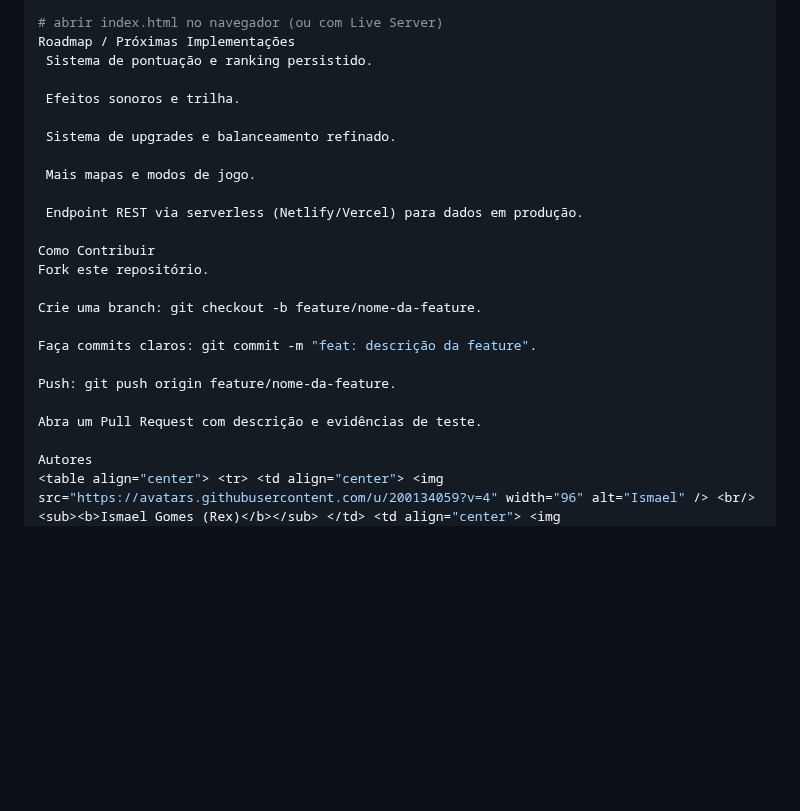
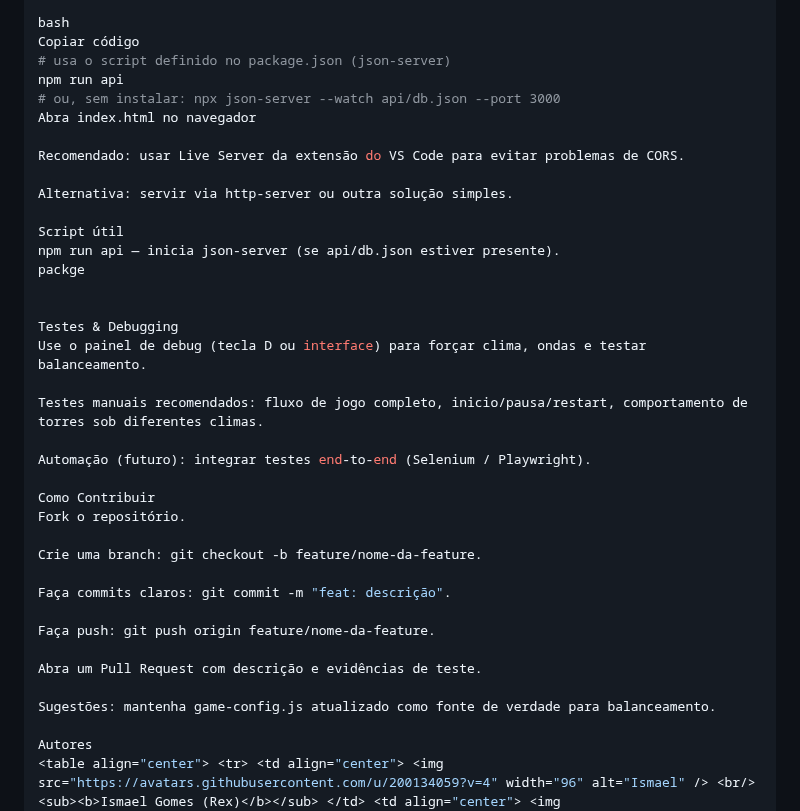
Before and after one commit to Rex23js/Tower-Defense, a Markdown page: README.md, the part around one of its changes. GitHub-like rendering; blank space fills up the shorter version.

```diff
--- a/README.md
+++ b/README.md
@@ -141,26 +161,39 @@ npx json-server --watch data/db.json --port 3000
 
-# abrir index.html no navegador (ou com Live Server)
-Roadmap / Próximas Implementações
- Sistema de pontuação e ranking persistido.
+bash
+Copiar código
+# usa o script definido no package.json (json-server)
+npm run api
+# ou, sem instalar: npx json-server --watch api/db.json --port 3000
+Abra index.html no navegador
 
- Efeitos sonoros e trilha.
+Recomendado: usar Live Server da extensão do VS Code para evitar problemas de CORS.
 
- Sistema de upgrades e balanceamento refinado.
+Alternativa: servir via http-server ou outra solução simples.
 
- Mais mapas e modos de jogo.
+Script útil
+npm run api — inicia json-server (se api/db.json estiver presente).
+packge
 
- Endpoint REST via serverless (Netlify/Vercel) para dados em produção.
+
+Testes & Debugging
+Use o painel de debug (tecla D ou interface) para forçar clima, ondas e testar balanceamento.
+
+Testes manuais recomendados: fluxo de jogo completo, inicio/pausa/restart, comportamento de torres sob diferentes climas.
+
+Automação (futuro): integrar testes end-to-end (Selenium / Playwright).
 
 Como Contribuir
-Fork este repositório.
+Fork o repositório.
 
 Crie uma branch: git checkout -b feature/nome-da-feature.
 
-Faça commits claros: git commit -m "feat: descrição da feature".
+Faça commits claros: git commit -m "feat: descrição".
 
-Push: git push origin feature/nome-da-feature.
+Faça push: git push origin feature/nome-da-feature.
 
 Abra um Pull Request com descrição e evidências de teste.
+
+Sugestões: mantenha game-config.js atualizado como fonte de verdade para balanceamento.
 
 Autores
 <table align="center"> <tr> <td align="center"> <img src="https://avatars.githubusercontent.com/u/200134059?v=4" width="96" alt="Ismael" /> <br/> <sub><b>Ismael Gomes (Rex)</b></sub> </td> <td align="center"> <img src="https://avatars.githubusercontent.com/u/202681925?v=4" width="96" alt="Eduardo" /> <br/> <sub><b>Eduardo Monteiro</b></sub> </td> </tr> </table>
```
Also changed, not shown: other parts of README.md (+84 -64 lines).
